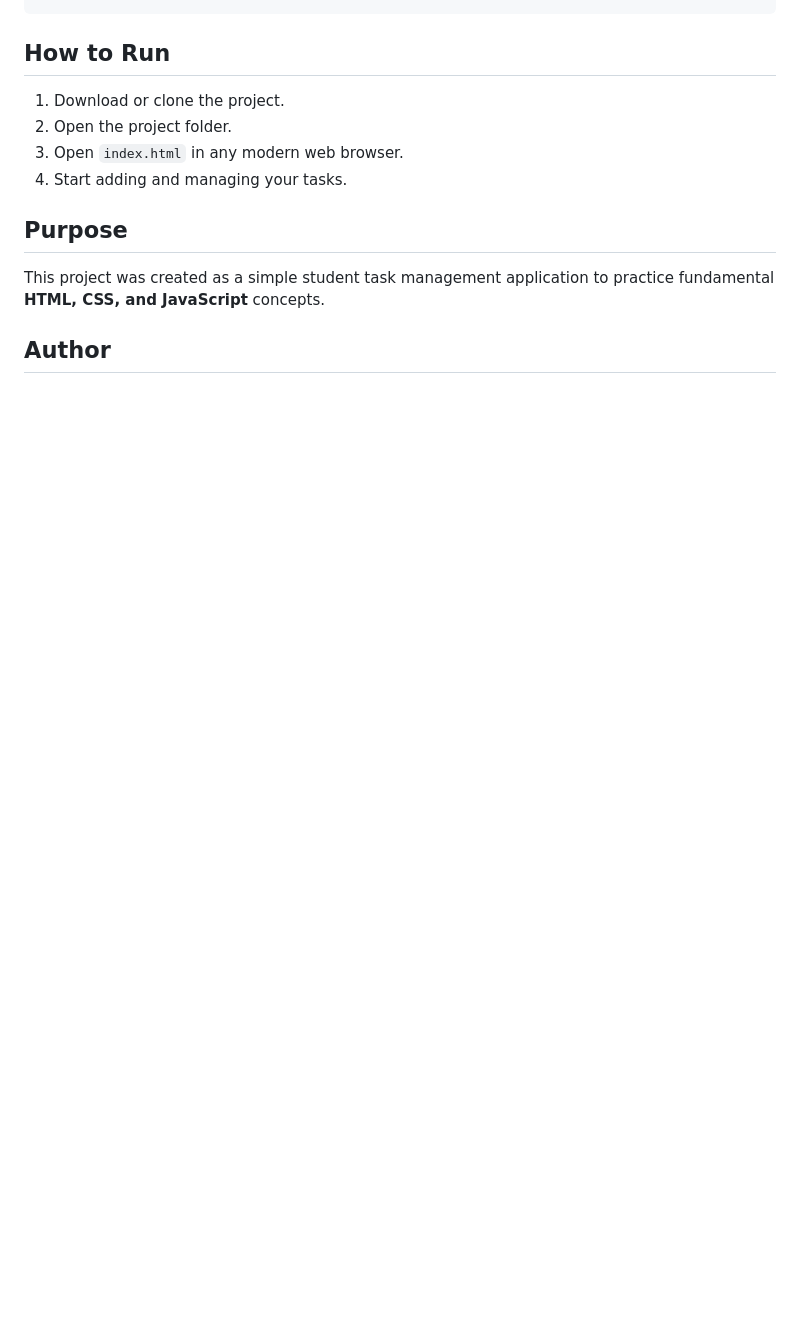
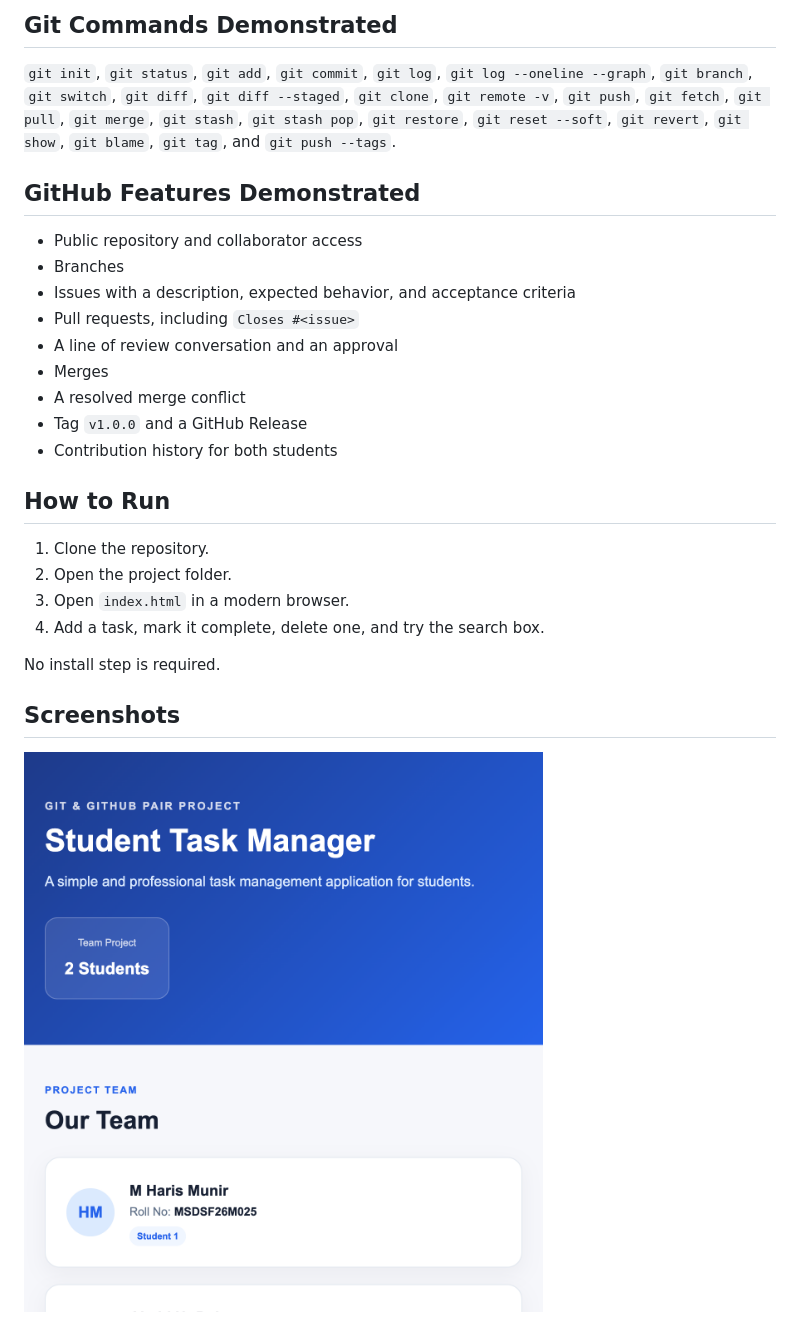
Before and after one commit to MuhammadHaris2569/student-task-manager, a Markdown page: README.md, the part around the change printed below. GitHub-like rendering; pictures changed too: screenshots/app-header.png (added); blank space fills up the shorter version.

```diff
--- a/README.md
+++ b/README.md
@@ -31,14 +61,29 @@ student-task-manager/
+## Git Commands Demonstrated
+
+`git init`, `git status`, `git add`, `git commit`, `git log`, `git log --oneline --graph`, `git branch`, `git switch`, `git diff`, `git diff --staged`, `git clone`, `git remote -v`, `git push`, `git fetch`, `git pull`, `git merge`, `git stash`, `git stash pop`, `git restore`, `git reset --soft`, `git revert`, `git show`, `git blame`, `git tag`, and `git push --tags`.
+
+## GitHub Features Demonstrated
+
+- Public repository and collaborator access
+- Branches
+- Issues with a description, expected behavior, and acceptance criteria
+- Pull requests, including `Closes #<issue>`
+- A line of review conversation and an approval
+- Merges
+- A resolved merge conflict
+- Tag `v1.0.0` and a GitHub Release
+- Contribution history for both students
 
 ## How to Run
 
-1. Download or clone the project.
+1. Clone the repository.
 2. Open the project folder.
-3. Open `index.html` in any modern web browser.
-4. Start adding and managing your tasks.
+3. Open `index.html` in a modern browser.
+4. Add a task, mark it complete, delete one, and try the search box.
 
-## Purpose
+No install step is required.
 
-This project was created as a simple student task management application to practice fundamental **HTML, CSS, and JavaScript** concepts.
+## Screenshots
 
-## Author
+![Student Task Manager header](screenshots/app-header.png)
 
```
Also changed, not shown: other parts of README.md (+65 -23 lines), screenshots/final-app.png (added), screenshots/github-history.png (added).
